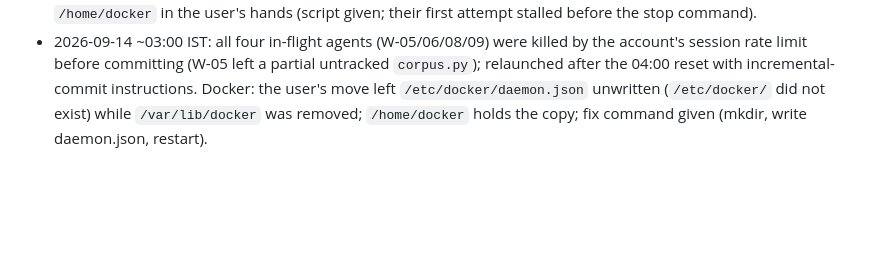
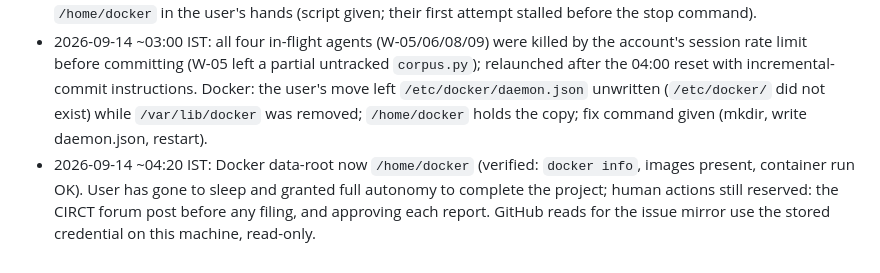
Before and after one commit to DevAbhinav-23/CHIA_Hackathon_2k26, a Markdown page: docs/HANDOFF.md, the part around the change. Rendered like a GitHub page; blank space fills up the shorter version.

Commit message:
bugloop: handoff: docker moved; autonomy granted

```diff
--- a/docs/HANDOFF.md
+++ b/docs/HANDOFF.md
@@ -103,3 +103,4 @@ All five design documents are **Approved** (`design/00-README.md` sign-off recor
 - Live-call rule in force: `BUGLOOP_ALLOW_LIVE_MODEL` unset everywhere until W-20 (code red team) passes; first live call = W-18 pilot.
 - 2026-09-14: **W-01/W-02/W-03 done**: contract package 2.0 frozen at tag `contract-2.0` (commit 50dcba2), 30 T0 tests green, pushed. Implementation errata recorded in LLD §16 and test plan §16.7. Running: W-05 corpus builder, W-06 store/budget/ledger, W-08 probe path + core helpers, W-09 crash fixtures. Docker data-root move to `/home/docker` in the user's hands (script given; their first attempt stalled before the stop command).
 - 2026-09-14 ~03:00 IST: all four in-flight agents (W-05/06/08/09) were killed by the account's session rate limit before committing (W-05 left a partial untracked `corpus.py`); relaunched after the 04:00 reset with incremental-commit instructions. Docker: the user's move left `/etc/docker/daemon.json` unwritten (`/etc/docker/` did not exist) while `/var/lib/docker` was removed; `/home/docker` holds the copy; fix command given (mkdir, write daemon.json, restart).
+- 2026-09-14 ~04:20 IST: Docker data-root now `/home/docker` (verified: `docker info`, images present, container run OK). User has gone to sleep and granted full autonomy to complete the project; human actions still reserved: the CIRCT forum post before any filing, and approving each report. GitHub reads for the issue mirror use the stored credential on this machine, read-only.
```
